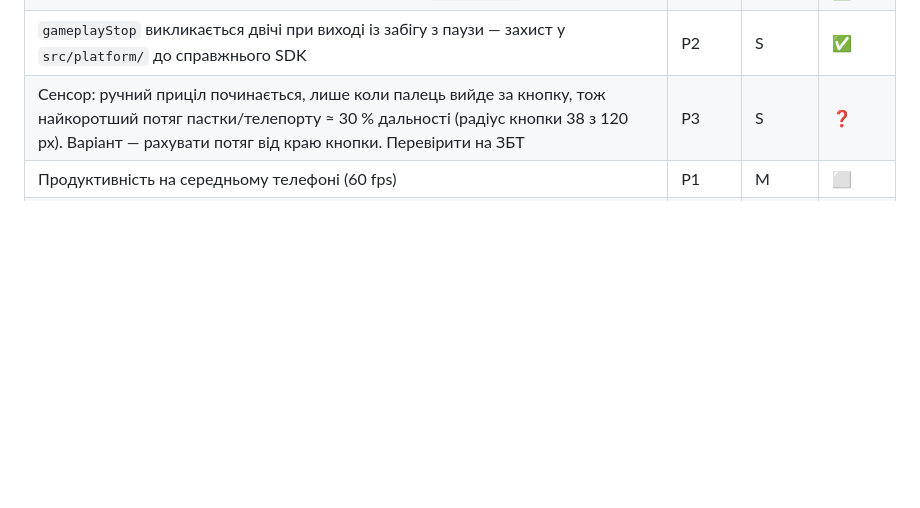
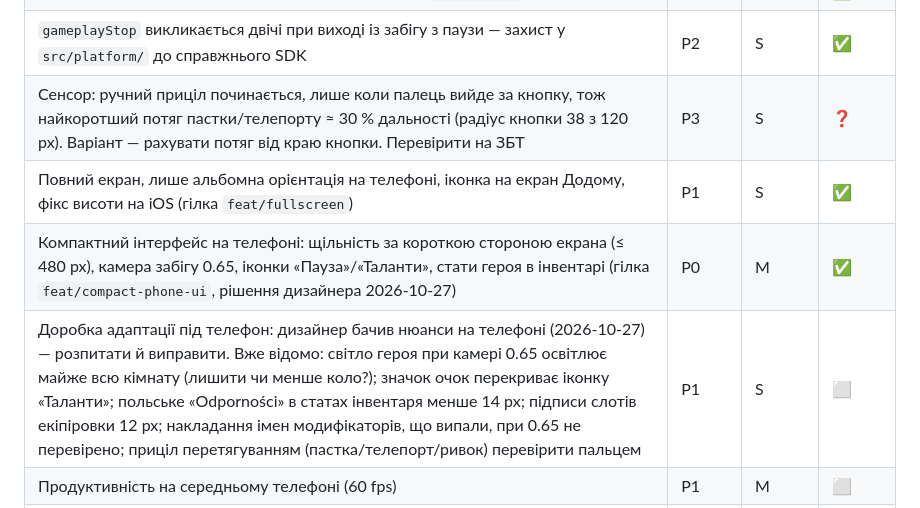
Before and after one commit to BlackUserSide/arpg_lost, a Markdown page: docs/roadmap.md, the part around the change. Rendered like a GitHub page; blank space fills up the shorter version.

Commit message:
Log phone UI adaptation follow-ups in the roadmap
Co-Authored-By: Claude Opus 5.5 <noreply@anthropic.com>
Claude-Session: https://claude.ai/code/session_0195r9mNHpmkHqtQsVP2Pxzc

```diff
--- a/docs/roadmap.md
+++ b/docs/roadmap.md
@@ -106,6 +106,9 @@
 | Сенсорне керування: стік, кнопки скілів, автоприціл (`controls.md`, v0.4.2) | P0 | M | ✅ |
 | `gameplayStop` викликається двічі при виході із забігу з паузи — захист у `src/platform/` до справжнього SDK | P2 | S | ✅ |
 | Сенсор: ручний приціл починається, лише коли палець вийде за кнопку, тож найкоротший потяг пастки/телепорту ≈ 30 % дальності (радіус кнопки 38 з 120 px). Варіант — рахувати потяг від краю кнопки. Перевірити на ЗБТ | P3 | S | ❓ |
+| Повний екран, лише альбомна орієнтація на телефоні, іконка на екран Додому, фікс висоти на iOS (гілка `feat/fullscreen`) | P1 | S | ✅ |
+| Компактний інтерфейс на телефоні: щільність за короткою стороною екрана (≤ 480 px), камера забігу 0.65, іконки «Пауза»/«Таланти», стати героя в інвентарі (гілка `feat/compact-phone-ui`, рішення дизайнера 2026-10-27) | P0 | M | ✅ |
+| Доробка адаптації під телефон: дизайнер бачив нюанси на телефоні (2026-10-27) — розпитати й виправити. Вже відомо: світло героя при камері 0.65 освітлює майже всю кімнату (лишити чи менше коло?); значок очок перекриває іконку «Таланти»; польське «Odporności» в статах інвентаря менше 14 px; підписи слотів екіпіровки 12 px; накладання імен модифікаторів, що випали, при 0.65 не перевірено; приціл перетягуванням (пастка/телепорт/ривок) перевірити пальцем | P1 | S | ⬜ |
 | Продуктивність на середньому телефоні (60 fps) | P1 | M | ⬜ |
 | Тестовий режим для ЗБТ: QA-попап у всіх збірках, вмикається 7 натисканнями на номер версії в меню; пізня гра одним натиском (рівень 30, карти до 30, уніки й легендарки, скіли на максимум), рівень героя, карти, набір унікальних, скіли (рішення дизайнера 2026-10-27) | P1 | S | ✅ |
 | Повідомлення, коли сейв з новішої версії гри відкрито старою (зараз — тихий режим лише читання): «Прогрес збережено новішою версією — оновіть сторінку». Відкат після підробки — мовчки (рішення дизайнера 2026-10-26) | P1 | S | ⬜ |
```
